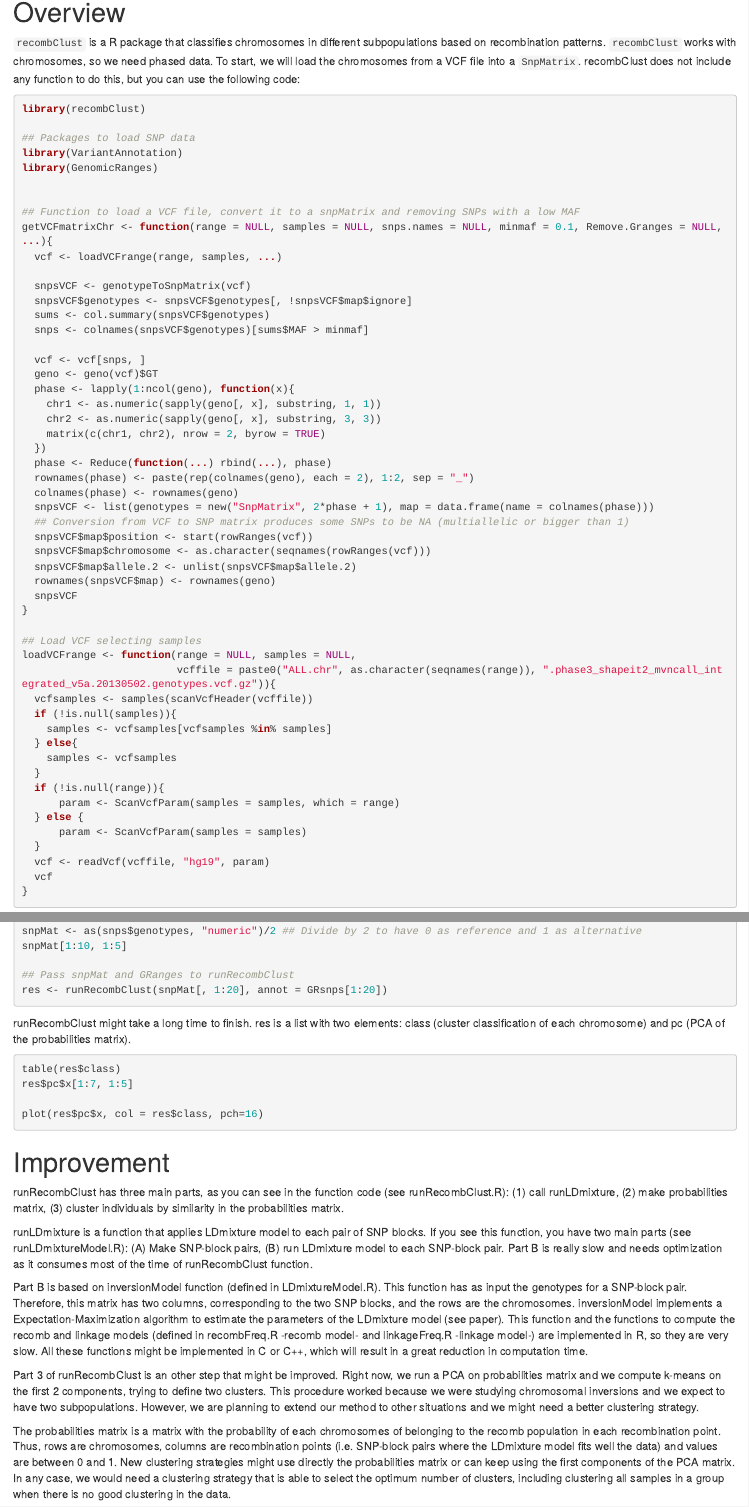
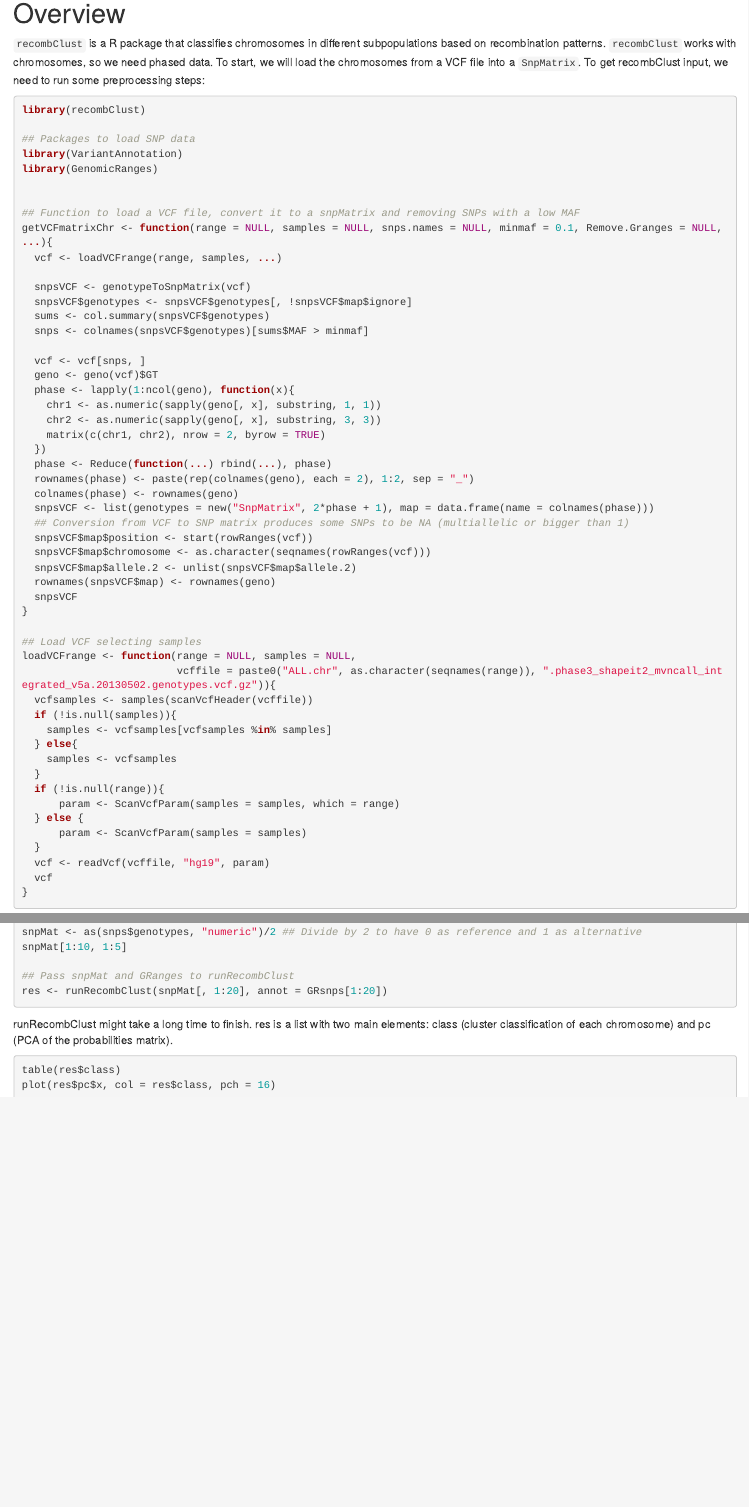
Before and after one commit to isglobal-brge/recombClust, an R Markdown document (vignettes/Overview.Rmd): the page in a window 1100 px wide, from 150 px down before the commit and from 140 px down after it, so that both start at the same text, and a second part further down, joined at a grey line. Rendered offline with R 4.5, knitr and Pandoc, with nearby package versions; the code chunks are not run, so their results and figures are left out; drawn as R Markdown's standard HTML page in place of the format the file asks for.

Commit message:
Version 0.99.10 Add README file Adapt vignette

````diff
--- a/vignettes/Overview.Rmd
+++ b/vignettes/Overview.Rmd
@@ -25,7 +25,7 @@ knitr::opts_chunk$set(
 
 # Overview
 
-`recombClust` is a R package that classifies chromosomes in different subpopulations based on recombination patterns. `recombClust` works with chromosomes, so we need phased data. To start, we will load the chromosomes from a VCF file into a `SnpMatrix`. recombClust does not include any function to do this, but you can use the following code:
+`recombClust` is a R package that classifies chromosomes in different subpopulations based on recombination patterns. `recombClust` works with chromosomes, so we need phased data. To start, we will load the chromosomes from a VCF file into a `SnpMatrix`. To get recombClust input, we need to run some preprocessing steps:
 
 ```{r get_functions}
 library(recombClust)
@@ -133,24 +133,9 @@ snpMat[1:10, 1:5]
 res <- runRecombClust(snpMat[, 1:20], annot = GRsnps[1:20])
 ```
 
-runRecombClust might take a long time to finish. res is a list with two elements: class (cluster classification of each chromosome) and pc (PCA of the probabilities matrix).
+runRecombClust might take a long time to finish. res is a list with two main elements: class (cluster classification of each chromosome) and pc (PCA of the probabilities matrix).
 
 ```{r plot_recom}
 table(res$class)
-res$pc$x[1:7, 1:5]
-
-plot(res$pc$x, col = res$class, pch=16)
+plot(res$pc$x, col = res$class, pch = 16)
 ```
-
-
-# Improvement
-
-runRecombClust has three main parts, as you can see in the function code (see runRecombClust.R): (1) call runLDmixture, (2) make probabilities matrix, (3) cluster individuals by similarity in the probabilities matrix.
-
-runLDmixture is a function that applies LDmixture model to each pair of SNP blocks. If you see this function, you have two main parts (see runLDmixtureModel.R): (A) Make SNP-block pairs, (B) run LDmixture model to each SNP-block pair. Part B is really slow and needs optimization as it consumes most of the time of runRecombClust function.
-
-Part B is based on inversionModel function (defined in LDmixtureModel.R). This function has as input the genotypes for a SNP-block pair. Therefore, this matrix has two columns, corresponding to the two SNP blocks, and the rows are the chromosomes. inversionModel implements a Expectation-Maximization algorithm to estimate the parameters of the LDmixture model (see paper). This function and the functions to compute the recomb and linkage models (defined in recombFreq.R -recomb model- and linkageFreq.R -linkage model-) are implemented in R, so they are very slow. All these functions might be implemented in C or C++, which will result in a great reduction in computation time.
-
-Part 3 of runRecombClust is an other step that might be improved. Right now, we run a PCA on probabilities matrix and we compute k-means on the first 2 components, trying to define two clusters. This procedure worked because we were studying chromosomal inversions and we expect to have two subpopulations. However, we are planning to extend our method to other situations and we might need a better clustering strategy.
-
-The probabilities matrix is a matrix with the probability of each chromosomes of belonging to the recomb population in each recombination point. Thus, rows are chromosomes, columns are recombination points (i.e. SNP-block pairs where the LDmixture model fits well the data) and values are between 0 and 1. New clustering strategies might use directly the probabilities matrix or can keep using the first components of the PCA matrix. In any case, we would need a clustering strategy that is able to select the optimum number of clusters, including clustering all samples in a group when there is no good clustering in the data.
````
Also changed, not shown: README.md (added), 1 other file.
